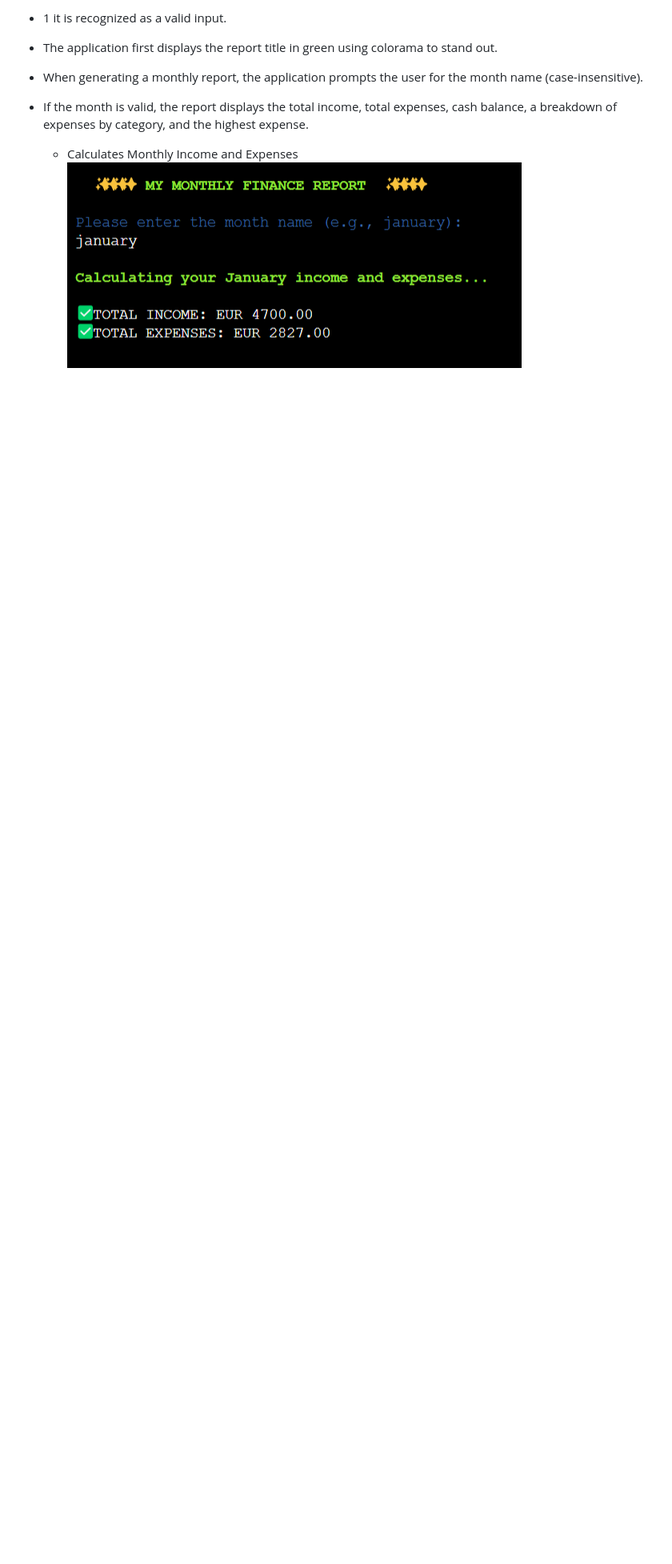
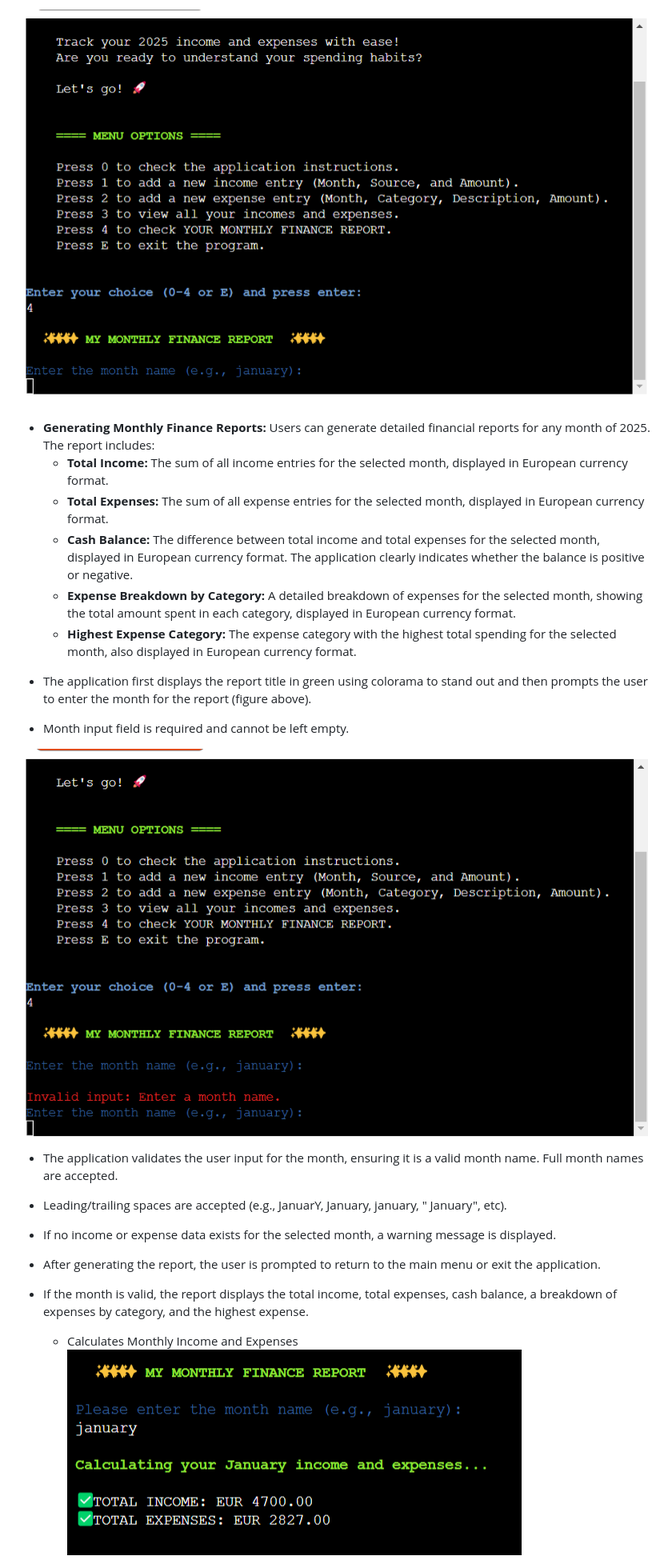
Before and after one commit to ParedesGab/PP3-my-community-finances-app, a Markdown page: README.md, the part around the change printed below. Shown: that part at 80% size. Rendered like a GitHub page; pictures changed too: documentation/website-screenshots/33-user-selection-option4.png (added), documentation/website-screenshots/34-empty-invalid-input.png (added); blank space fills up the shorter version.

```diff
--- a/README.md
+++ b/README.md
@@ -261,7 +261,29 @@ in, for example, menu option 0.
 
-+ 1 it is recognized as a valid input.
-+ The application first displays the report title in green using colorama to stand out.
-+ When generating a monthly report, the application prompts the user for the month name (case-insensitive).
+![Menu option 4](documentation/website-screenshots/33-user-selection-option4.png)
+
+*   **Generating Monthly Finance Reports:** Users can generate detailed financial reports for any month of 2025. The report includes:
+    *   **Total Income:**  The sum of all income entries for the selected month, displayed in European currency format.
+    *   **Total Expenses:** The sum of all expense entries for the selected month, displayed in European currency format.
+    *   **Cash Balance:** The difference between total income and total expenses for the selected month, displayed in European currency format.
+    The application clearly indicates whether the balance is positive or negative.
+    *   **Expense Breakdown by Category:** A detailed breakdown of expenses for the selected month, showing the total amount spent in each category, displayed in European currency format.
+    *   **Highest Expense Category:** The expense category with the highest total spending for the selected month, also displayed in European currency format.
+
++ The application first displays the report title in green using colorama to stand out and then prompts the user to enter the month for the report (figure above).
+
++ Month input field is required and cannot be left empty.
+
+![Invalid empty input](documentation/website-screenshots/34-empty-invalid-input.png)
+
++ The application validates the user input for the month, ensuring it is a valid month name. Full month names are accepted.
+
++ Leading/trailing spaces are accepted (e.g., JanuarY, January, january, "    January", etc).
+
++ If no income or expense data exists for the selected month, a warning message is displayed.
+
++ After generating the report, the user is prompted to return to the main menu or exit the application.
+
+
 + If the month is valid, the report displays the total income, total expenses, cash balance, a breakdown of expenses by category, and the highest expense.
   - Calculates Monthly Income and Expenses
   ![Calculates Monthly Income and Expenses](documentation/website-screenshots/calculate-monthly-income-and-expenses.png)
```
Also changed, not shown: other parts of README.md (+2 -2 lines), 1 other file.
